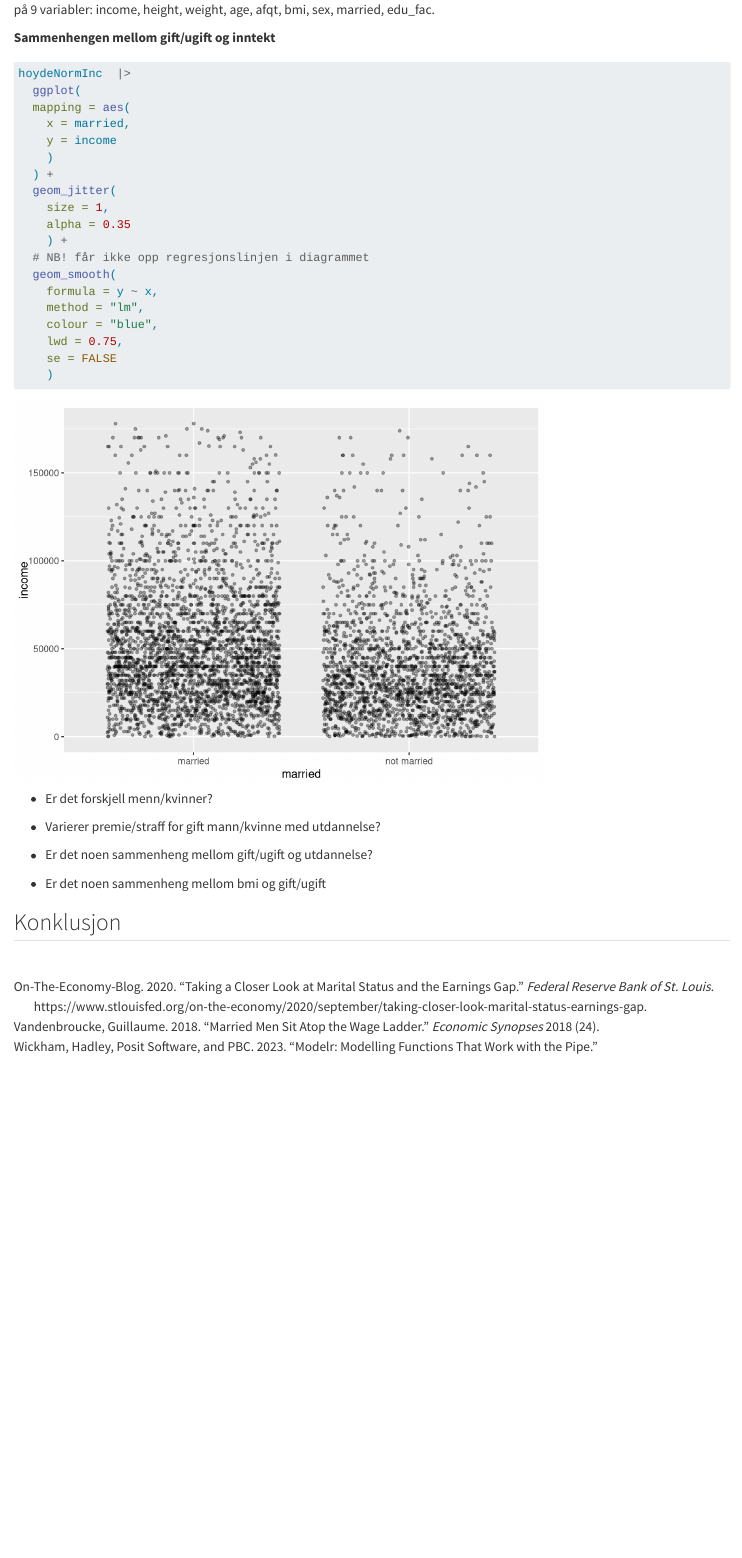
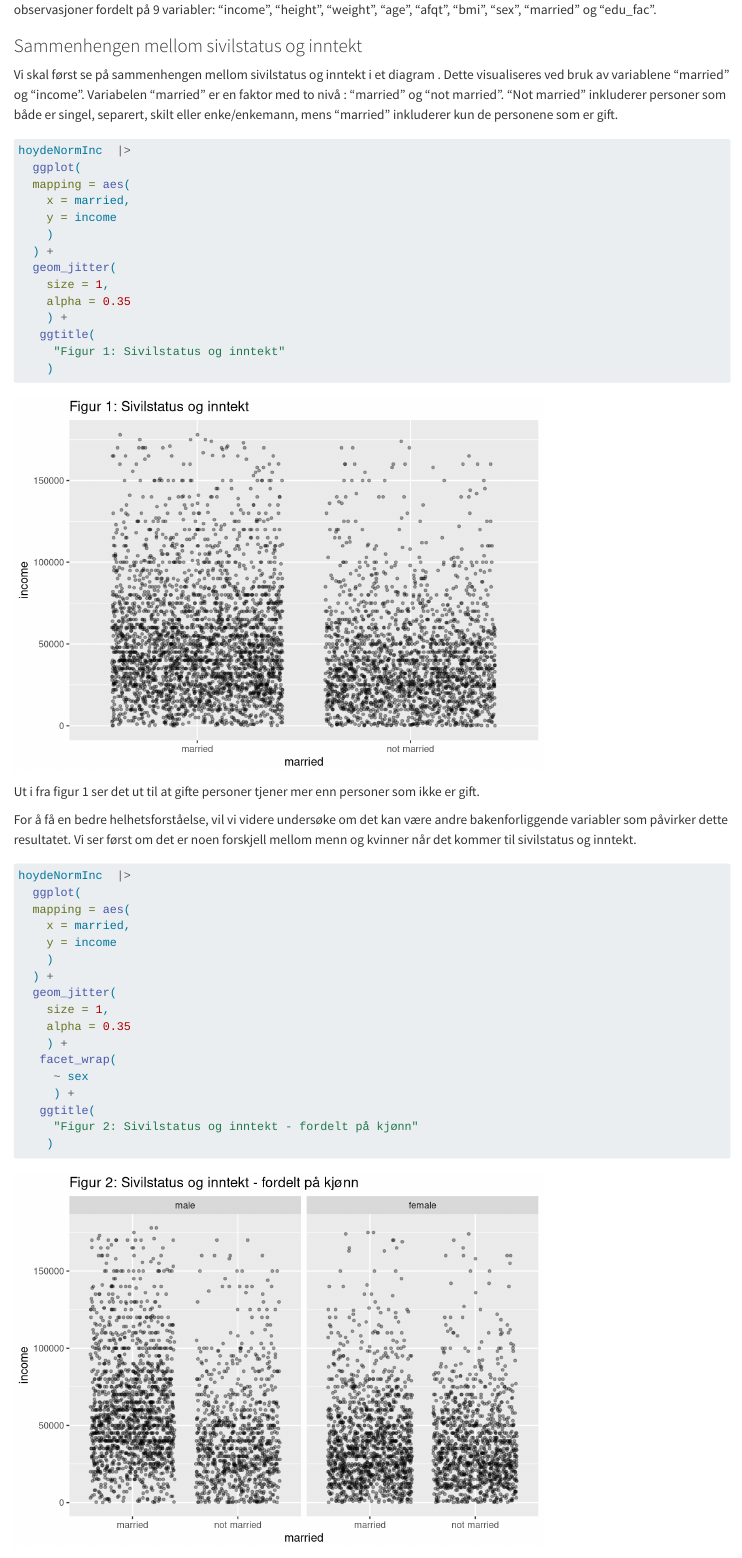
Before and after one commit to hannabjerkreim/heights_assignment, a Quarto document (sivilstatus_og_inntekt.qmd): the page in a window 1100 px wide, from 1820 px down before the commit and from 1880 px down after it, so that both start at the same text. Rendered offline with R 4.5, knitr and Pandoc in place of Quarto, with nearby package versions; code that draws random numbers runs with fixed seeds of ours.

Commit message:
Lagd plott for sammenhengen mellom sivilstatus og inntekt + fordeling på kjønn.

````diff
--- a/sivilstatus_og_inntekt.qmd
+++ b/sivilstatus_og_inntekt.qmd
@@ -88,5 +91,3 @@ hoydeHighInc <- hoyde |>
   filter(income == 343830)
 ```
 
-Vi skal konsentrere oss om subsetet for normal inntekt (hoydeNormInc).
-Dette datasettet inneholder 5123 observasjoner fordelt på 9 variabler: income, height, weight, age, afqt, bmi, sex, married, edu_fac.
@@ -93,5 +95,11 @@ Dette datasettet inneholder 5123 observasjoner fordelt på 9 variabler: income,
+Dette subsettet inneholder 5123 observasjoner fordelt på 9 variabler: "income", "height", "weight", "age", "afqt", "bmi", "sex", "married" og "edu_fac".
 
-**Sammenhengen mellom gift/ugift og inntekt**
+### Sammenhengen mellom sivilstatus og inntekt
+
+Vi skal først se på sammenhengen mellom sivilstatus og inntekt i et diagram .
+Dette visualiseres ved bruk av variablene "married" og "income".
+Variabelen "married" er en faktor med to nivå : "married" og "not married".
+"Not married" inkluderer personer som både er singel, separert, skilt eller enke/enkemann, mens "married" inkluderer kun de personene som er gift.
 
 ```{r}
 hoydeNormInc  |>
@@ -105,14 +113,30 @@ hoydeNormInc  |>
     size = 1,
     alpha = 0.35
     ) +
-  # NB! får ikke opp regresjonslinjen i diagrammet
-  geom_smooth(
-    formula = y ~ x,
-    method = "lm",
-    colour = "blue",
-    lwd = 0.75,
-    se = FALSE
+   ggtitle(
+     "Figur 1: Sivilstatus og inntekt"
     )
 ```
 
--   Er det forskjell menn/kvinner?
+Ut i fra figur 1 ser det ut til at gifte personer tjener mer enn personer som ikke er gift.
+
+For å få en bedre helhetsforståelse, vil vi videre undersøke om det kan være andre bakenforliggende variabler som påvirker dette resultatet.
+Vi ser først om det er noen forskjell mellom menn og kvinner når det kommer til sivilstatus og inntekt.
+
+```{r}
+hoydeNormInc  |>
+  ggplot(
+  mapping = aes(
+    x = married,
+    y = income
+    )
+  ) +
+  geom_jitter(
+    size = 1,
+    alpha = 0.35
+    ) +
+   facet_wrap(
+     ~ sex
+     ) +
+   ggtitle(
+     "Figur 2: Sivilstatus og inntekt - fordelt på kjønn"
@@ -119,9 +155,9 @@ hoydeNormInc  |>
 
 -   Varierer premie/straff for gift mann/kvinne med utdannelse?
 
--   Er det noen sammenheng mellom gift/ugift og utdannelse?
+### Sivilstatus og BMI
 
--   Er det noen sammenheng mellom bmi og gift/ugift
+-   Er det noen sammenheng mellom bmi og gift/ugift?
 
 ## Konklusjon
 
````
Also changed, not shown: sivilstatus_og_inntekt_files/figure-html/unnamed-chunk-3-1.png, sivilstatus_og_inntekt_files/figure-html/unnamed-chunk-4-1.png (added), sivilstatus_og_inntekt.qmd (30 more changed lines).
